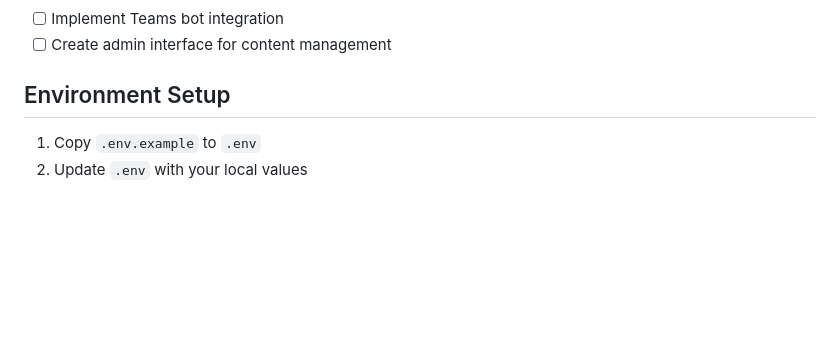
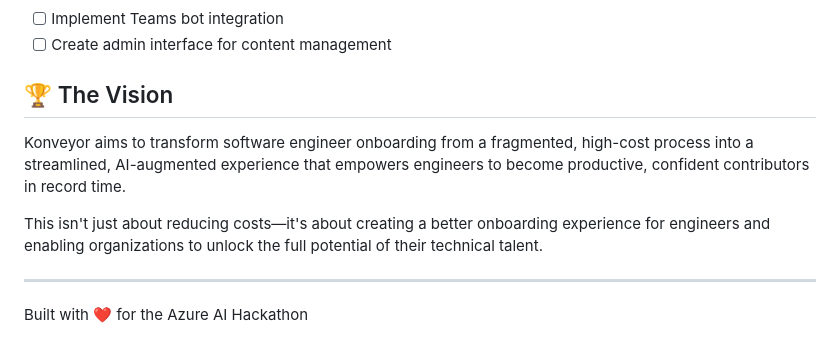
Before and after one commit to sdamache/konveyor, a Markdown page: README.md, the part around the change. GitHub-like rendering; blank space fills up the shorter version.

Commit message:
Update README.md with content from dev branch

```diff
--- a/README.md
+++ b/README.md
@@ -111,6 +111,12 @@ konveyor/
 - [ ] Implement Teams bot integration
 - [ ] Create admin interface for content management
 
-## Environment Setup
-1. Copy `.env.example` to `.env`
-2. Update `.env` with your local values
+## 🏆 The Vision
+
+Konveyor aims to transform software engineer onboarding from a fragmented, high-cost process into a streamlined, AI-augmented experience that empowers engineers to become productive, confident contributors in record time.
+
+This isn't just about reducing costs—it's about creating a better onboarding experience for engineers and enabling organizations to unlock the full potential of their technical talent.
+
+---
+
+Built with ❤️ for the Azure AI Hackathon
```
